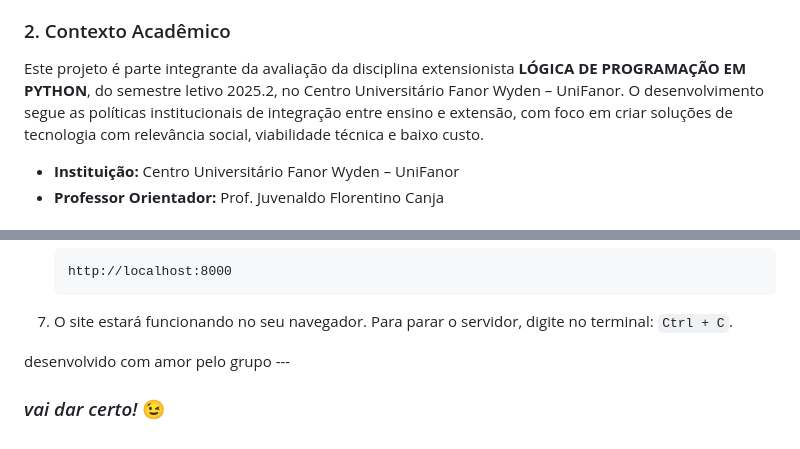
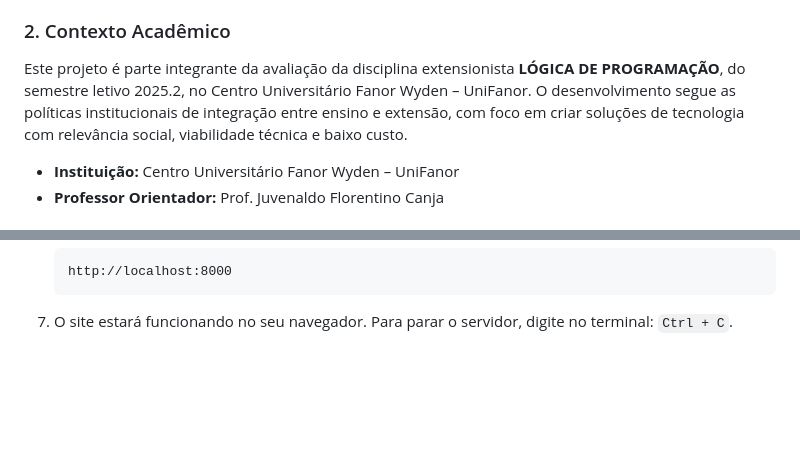
Before and after one commit to HenriqueCliri/engenharia_solidaria, a Markdown page: README.md, 2 parts joined by grey strips. Drawn GitHub-style; blank space fills up the shorter version.

Commit message:
v1 update README.md

````diff
--- a/README.md
+++ b/README.md
@@ -27,7 +27,7 @@ Nossa plataforma web serve como uma ponte, criando um ecossistema onde estudante
 
 ### 2. Contexto Acadêmico
 
-Este projeto é parte integrante da avaliação da disciplina extensionista **LÓGICA DE PROGRAMAÇÃO EM PYTHON**, do semestre letivo 2025.2, no Centro Universitário Fanor Wyden – UniFanor. O desenvolvimento segue as políticas institucionais de integração entre ensino e extensão, com foco em criar soluções de tecnologia com relevância social, viabilidade técnica e baixo custo.
+Este projeto é parte integrante da avaliação da disciplina extensionista **LÓGICA DE PROGRAMAÇÃO**, do semestre letivo 2025.2, no Centro Universitário Fanor Wyden – UniFanor. O desenvolvimento segue as políticas institucionais de integração entre ensino e extensão, com foco em criar soluções de tecnologia com relevância social, viabilidade técnica e baixo custo.
 
 - **Instituição:** Centro Universitário Fanor Wyden – UniFanor
 - **Professor Orientador:** Prof. Juvenaldo Florentino Canja
@@ -70,6 +70,3 @@ O projeto utiliza um servidor web local embutido no Python para servir os arquiv
     ```
 
 7.  O site estará funcionando no seu navegador. Para parar o servidor, digite no terminal: `Ctrl + C`.
-
-desenvolvido com amor pelo grupo ---
-### *vai dar certo!* 😉
````
